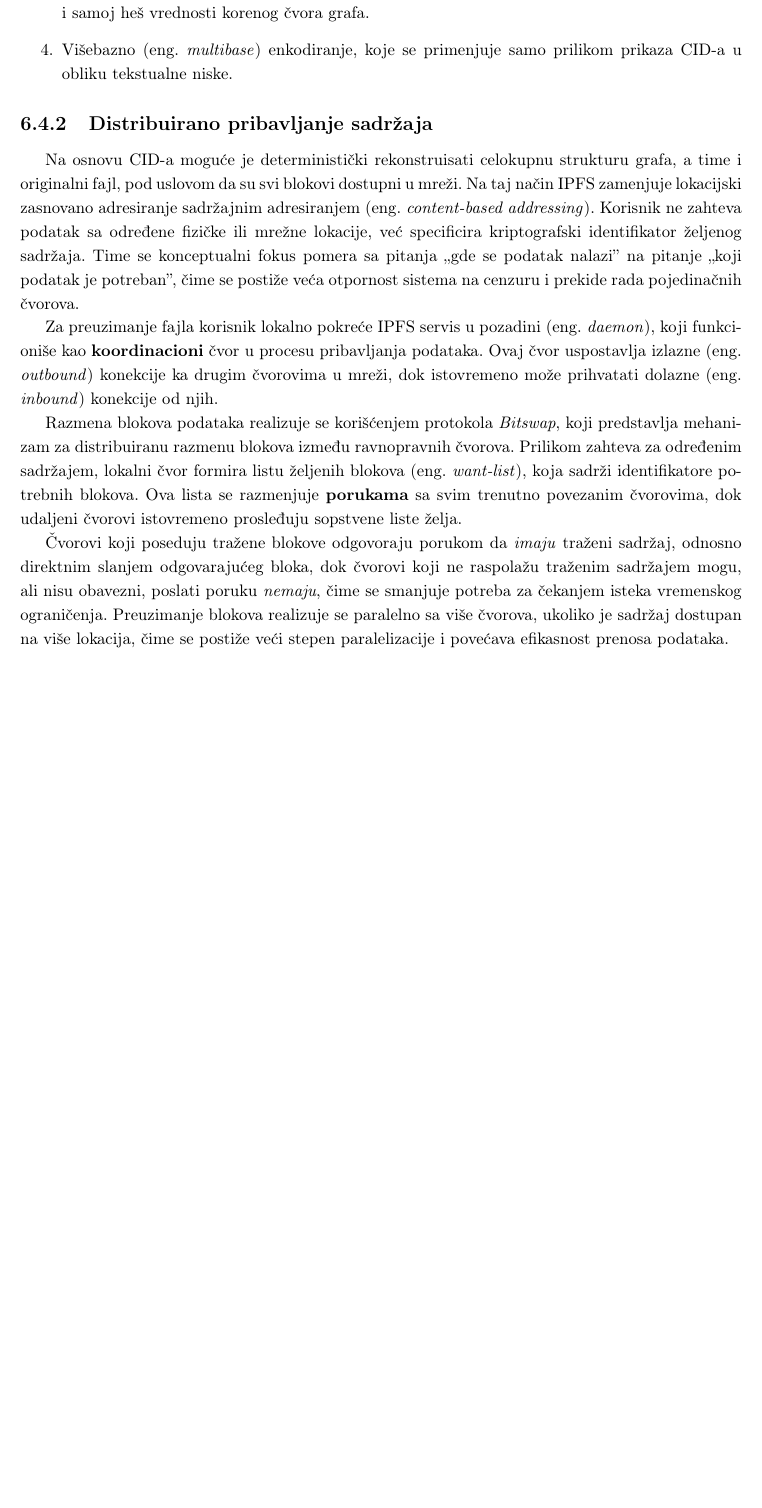
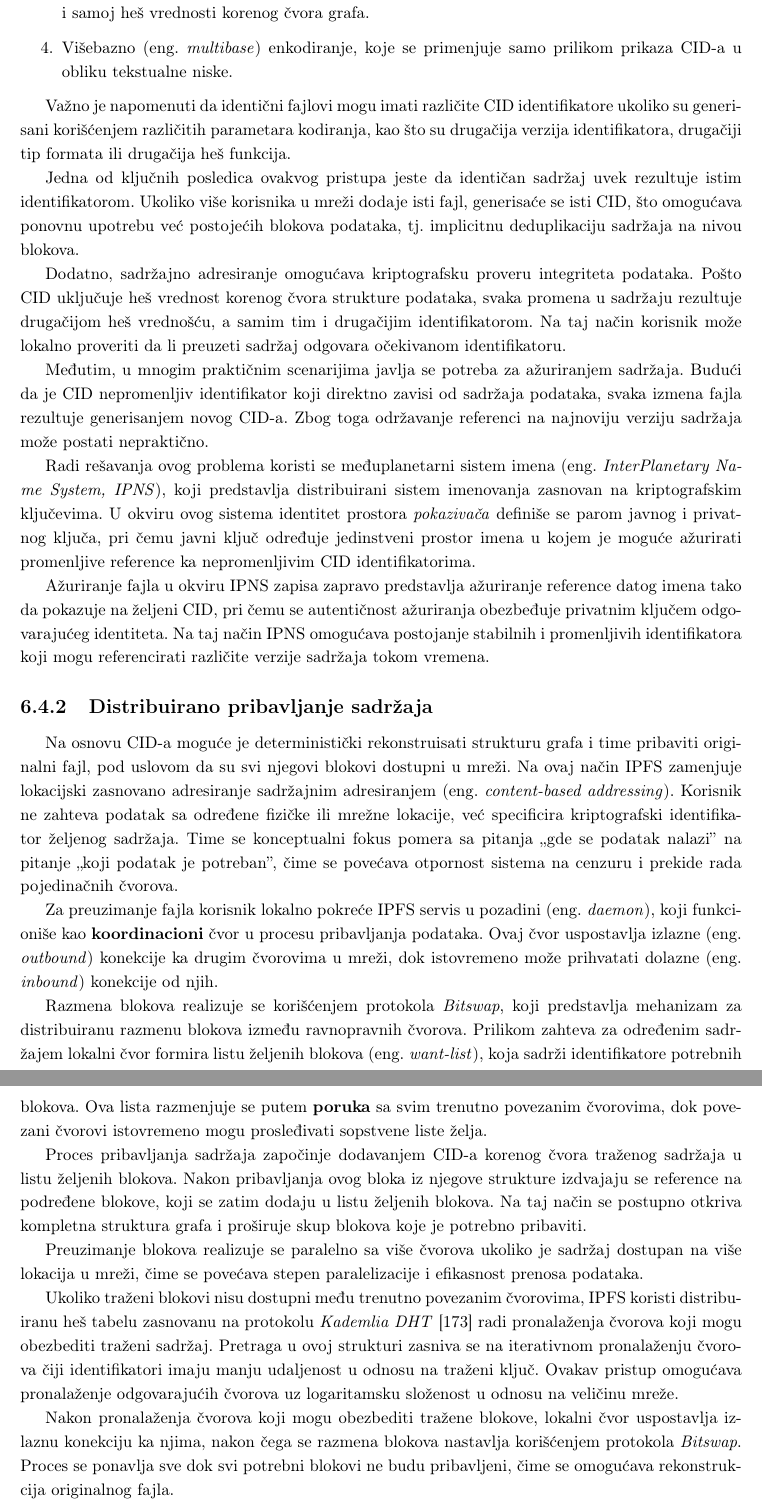
Before and after one commit to kaseen/disertacija, a LaTeX book (main.tex, which reads chapters/chapter6/chapter6.tex): part of page 95 of 106 before the commit and two parts of pages 95 and 96 of 107 after it, the two joined at a grey line, cut so that both start at the same text, the shorter picture padded with empty space. Compiled offline with pdfLaTeX.

Commit message:
(264h) Kademlia i IPNS

```diff
--- a/chapters/chapter6/chapter6.tex
+++ b/chapters/chapter6/chapter6.tex
@@ -95,13 +95,29 @@ Jedinstveni identifikator sadržaja \eng{Content Identifier, CID} formira se kom
 \item Višebazno \eng{multibase} enkodiranje, koje se primenjuje samo prilikom prikaza CID-a u obliku tekstualne niske.
 \end{enumerate}
 
+Važno je napomenuti da identični fajlovi mogu imati različite CID identifikatore ukoliko su generisani korišćenjem različitih parametara kodiranja, kao što su drugačija verzija identifikatora, drugačiji tip formata ili drugačija heš funkcija.
+
+Jedna od ključnih posledica ovakvog pristupa jeste da identičan sadržaj uvek rezultuje istim identifikatorom. Ukoliko više korisnika u mreži dodaje isti fajl, generisaće se isti CID, što omogućava ponovnu upotrebu već postojećih blokova podataka, tj. implicitnu deduplikaciju sadržaja na nivou blokova.
+
+Dodatno, sadržajno adresiranje omogućava kriptografsku proveru integriteta podataka. Pošto CID uključuje heš vrednost korenog čvora strukture podataka, svaka promena u sadržaju rezultuje drugačijom heš vrednošću, a samim tim i drugačijim identifikatorom. Na taj način korisnik može lokalno proveriti da li preuzeti sadržaj odgovara očekivanom identifikatoru.
+
+Međutim, u mnogim praktičnim scenarijima javlja se potreba za ažuriranjem sadržaja. Budući da je CID nepromenljiv identifikator koji direktno zavisi od sadržaja podataka, svaka izmena fajla rezultuje generisanjem novog CID-a. Zbog toga održavanje referenci na najnoviju verziju sadržaja može postati nepraktično.
+
+Radi rešavanja ovog problema koristi se međuplanetarni sistem imena \eng{InterPlanetary Name System, IPNS}, koji predstavlja distribuirani sistem imenovanja zasnovan na kriptografskim ključevima. U okviru ovog sistema identitet prostora \textit{pokazivača} definiše se parom javnog i privatnog ključa, pri čemu javni ključ određuje jedinstveni prostor imena u kojem je moguće ažurirati promenljive reference ka nepromenljivim CID identifikatorima.
+
+Ažuriranje fajla u okviru IPNS zapisa zapravo predstavlja ažuriranje reference datog imena tako da pokazuje na željeni CID, pri čemu se autentičnost ažuriranja obezbeđuje privatnim ključem odgovarajućeg identiteta. Na taj način IPNS omogućava postojanje stabilnih i promenljivih identifikatora koji mogu referencirati različite verzije sadržaja tokom vremena.
+
 \subsection{Distribuirano pribavljanje sadržaja}
-Na osnovu CID-a moguće je deterministički rekonstruisati celokupnu strukturu grafa, a time i originalni fajl, pod uslovom da su svi blokovi dostupni u mreži. Na taj način IPFS zamenjuje lokacijski zasnovano adresiranje sadržajnim adresiranjem \eng{content-based addressing}. Korisnik ne zahteva podatak sa određene fizičke ili mrežne lokacije, već specificira kriptografski identifikator željenog sadržaja. Time se konceptualni fokus pomera sa pitanja ,,gde se podatak nalazi'' na pitanje ,,koji podatak je potreban'', čime se postiže veća otpornost sistema na cenzuru i prekide rada pojedinačnih čvorova.
+Na osnovu CID-a moguće je deterministički rekonstruisati strukturu grafa i time pribaviti originalni fajl, pod uslovom da su svi njegovi blokovi dostupni u mreži. Na ovaj način IPFS zamenjuje lokacijski zasnovano adresiranje sadržajnim adresiranjem \eng{content-based addressing}. Korisnik ne zahteva podatak sa određene fizičke ili mrežne lokacije, već specificira kriptografski identifikator željenog sadržaja. Time se konceptualni fokus pomera sa pitanja ,,gde se podatak nalazi'' na pitanje ,,koji podatak je potreban'', čime se povećava otpornost sistema na cenzuru i prekide rada pojedinačnih čvorova.
 
 Za preuzimanje fajla korisnik lokalno pokreće IPFS servis u pozadini \eng{daemon}, koji funkcioniše kao \textbf{koordinacioni} čvor u procesu pribavljanja podataka. Ovaj čvor uspostavlja izlazne \eng{outbound} konekcije ka drugim čvorovima u mreži, dok istovremeno može prihvatati dolazne \eng{inbound} konekcije od njih.
 
-Razmena blokova podataka realizuje se korišćenjem protokola \textit{Bitswap}, koji predstavlja mehanizam za distribuiranu razmenu blokova između ravnopravnih čvorova. Prilikom zahteva za određenim sadržajem, lokalni čvor formira listu željenih blokova \eng{want-list}, koja sadrži identifikatore potrebnih blokova. Ova lista se razmenjuje \textbf{porukama} sa svim trenutno povezanim čvorovima, dok udaljeni čvorovi istovremeno prosleđuju sopstvene liste želja.
+Razmena blokova realizuje se korišćenjem protokola \textit{Bitswap}, koji predstavlja mehanizam za distribuiranu razmenu blokova između ravnopravnih čvorova. Prilikom zahteva za određenim sadržajem lokalni čvor formira listu željenih blokova \eng{want-list}, koja sadrži identifikatore potrebnih blokova. Ova lista razmenjuje se putem \textbf{poruka} sa svim trenutno povezanim čvorovima, dok povezani čvorovi istovremeno mogu prosleđivati sopstvene liste želja.
 
-Čvorovi koji poseduju tražene blokove odgovoraju porukom da \textit{imaju} traženi sadržaj, odnosno direktnim slanjem odgovarajućeg bloka, dok čvorovi koji ne raspolažu traženim sadržajem mogu, ali nisu obavezni, poslati poruku \textit{nemaju}, čime se smanjuje potreba za čekanjem isteka vremenskog ograničenja. Preuzimanje blokova realizuje se paralelno sa više čvorova, ukoliko je sadržaj dostupan na više lokacija, čime se postiže veći stepen paralelizacije i povećava efikasnost prenosa podataka.
+Proces pribavljanja sadržaja započinje dodavanjem CID-a korenog čvora traženog sadržaja u listu željenih blokova. Nakon pribavljanja ovog bloka iz njegove strukture izdvajaju se reference na podređene blokove, koji se zatim dodaju u listu željenih blokova. Na taj način se postupno otkriva kompletna struktura grafa i proširuje skup blokova koje je potrebno pribaviti.
 
-%Ukoliko traženi blokovi nisu dostupni među trenutno povezanim čvorovima, IPFS koristi distribuiranu heš tabelu zasnovanu na protokolu \textit{Kademlia DHT} \cite{maymounkov2002kademlia}...
+Preuzimanje blokova realizuje se paralelno sa više čvorova ukoliko je sadržaj dostupan na više lokacija u mreži, čime se povećava stepen paralelizacije i efikasnost prenosa podataka.
+
+Ukoliko traženi blokovi nisu dostupni među trenutno povezanim čvorovima, IPFS koristi distribuiranu heš tabelu zasnovanu na protokolu \textit{Kademlia DHT} \cite{maymounkov2002kademlia} radi pronalaženja čvorova koji mogu obezbediti traženi sadržaj. Pretraga u ovoj strukturi zasniva se na iterativnom pronalaženju čvorova čiji identifikatori imaju manju udaljenost u odnosu na traženi ključ. Ovakav pristup omogućava pronalaženje odgovarajućih čvorova uz logaritamsku složenost u odnosu na veličinu mreže.
+
+Nakon pronalaženja čvorova koji mogu obezbediti tražene blokove, lokalni čvor uspostavlja izlaznu konekciju ka njima, nakon čega se razmena blokova nastavlja korišćenjem protokola \textit{Bitswap}. Proces se ponavlja sve dok svi potrebni blokovi ne budu pribavljeni, čime se omogućava rekonstrukcija originalnog fajla.
```
Also changed, not shown: chapters/chapter1/chapter1.tex (+1 -1 lines), README.md, main.pdf, chapters/chapter6/chapter6.tex (2 more changed lines).
